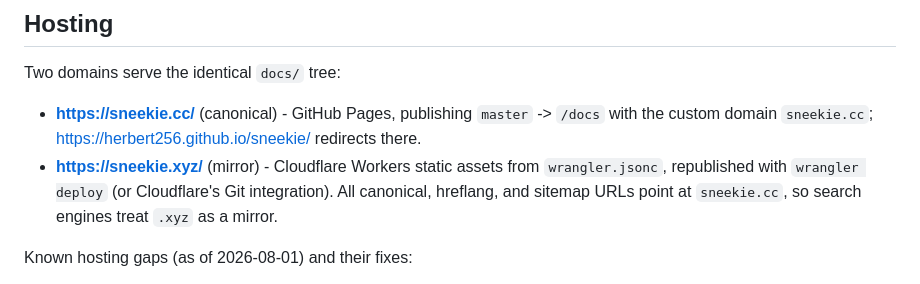
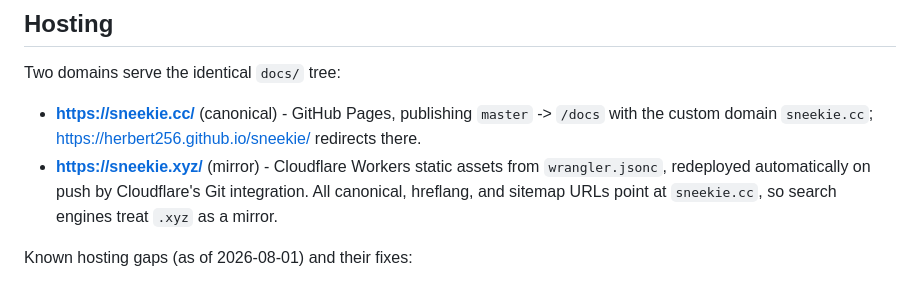
Before and after one commit to herbert256/sneekie, a Markdown page: README.md, the part around the change. Rendered like a GitHub page.

Commit message:
Docs: pushes auto-deploy both domains (Cloudflare Git integration)
Co-Authored-By: Claude Fable 5 <noreply@anthropic.com>

```diff
--- a/README.md
+++ b/README.md
@@ -101,7 +101,7 @@ Two domains serve the identical `docs/` tree:
 - **https://sneekie.cc/** (canonical) - GitHub Pages, publishing `master` -> `/docs` with
   the custom domain `sneekie.cc`; https://herbert256.github.io/sneekie/ redirects there.
 - **https://sneekie.xyz/** (mirror) - Cloudflare Workers static assets from `wrangler.jsonc`,
-  republished with `wrangler deploy` (or Cloudflare's Git integration). All canonical,
+  redeployed automatically on push by Cloudflare's Git integration. All canonical,
   hreflang, and sitemap URLs point at `sneekie.cc`, so search engines treat `.xyz` as a
   mirror.
 
```
Also changed, not shown: CLAUDE.md (+5 -4 lines).
